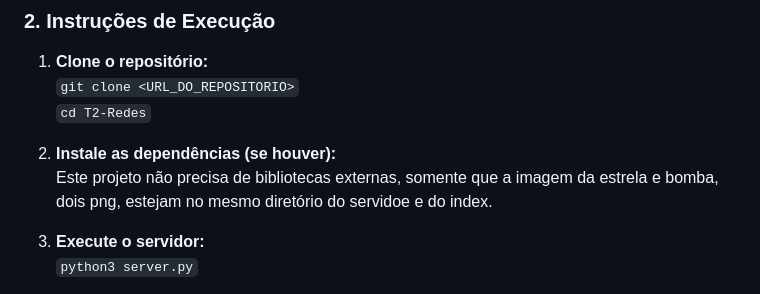
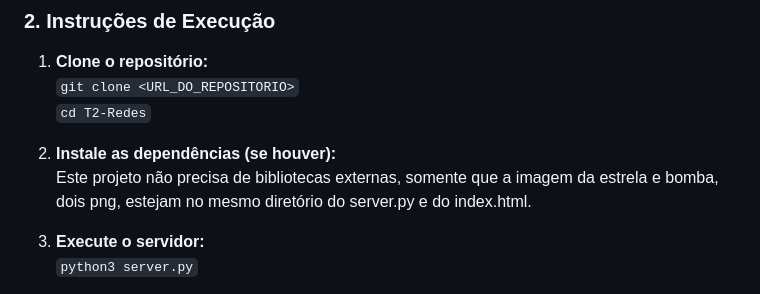
Before and after one commit to Edluck/T2-Redes, a Markdown page: README.md, the part around the change. Drawn GitHub-style.

```diff
--- a/README.md
+++ b/README.md
@@ -44,7 +44,7 @@ O servidor utiliza **sockets e multithreading** para suportar múltiplos jogador
    `cd T2-Redes`
 
 2. **Instale as dependências (se houver):**
-   Este projeto não precisa de bibliotecas externas, somente que a imagem da estrela e bomba, dois png, estejam no mesmo diretório do servidoe e do index.
+   Este projeto não precisa de bibliotecas externas, somente que a imagem da estrela e bomba, dois png, estejam no mesmo diretório do server.py e do index.html.
 
 3. **Execute o servidor:**
    `python3 server.py`
```
